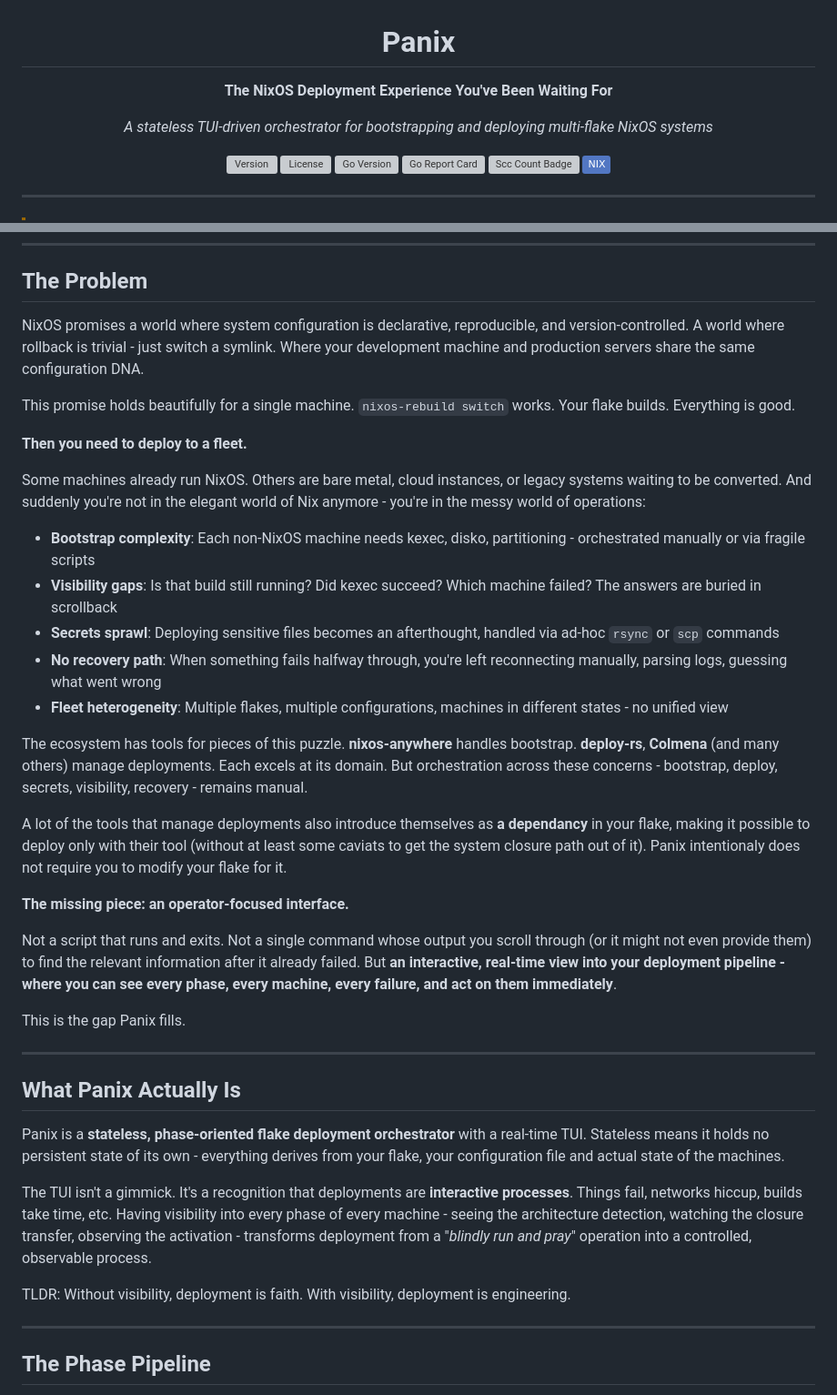
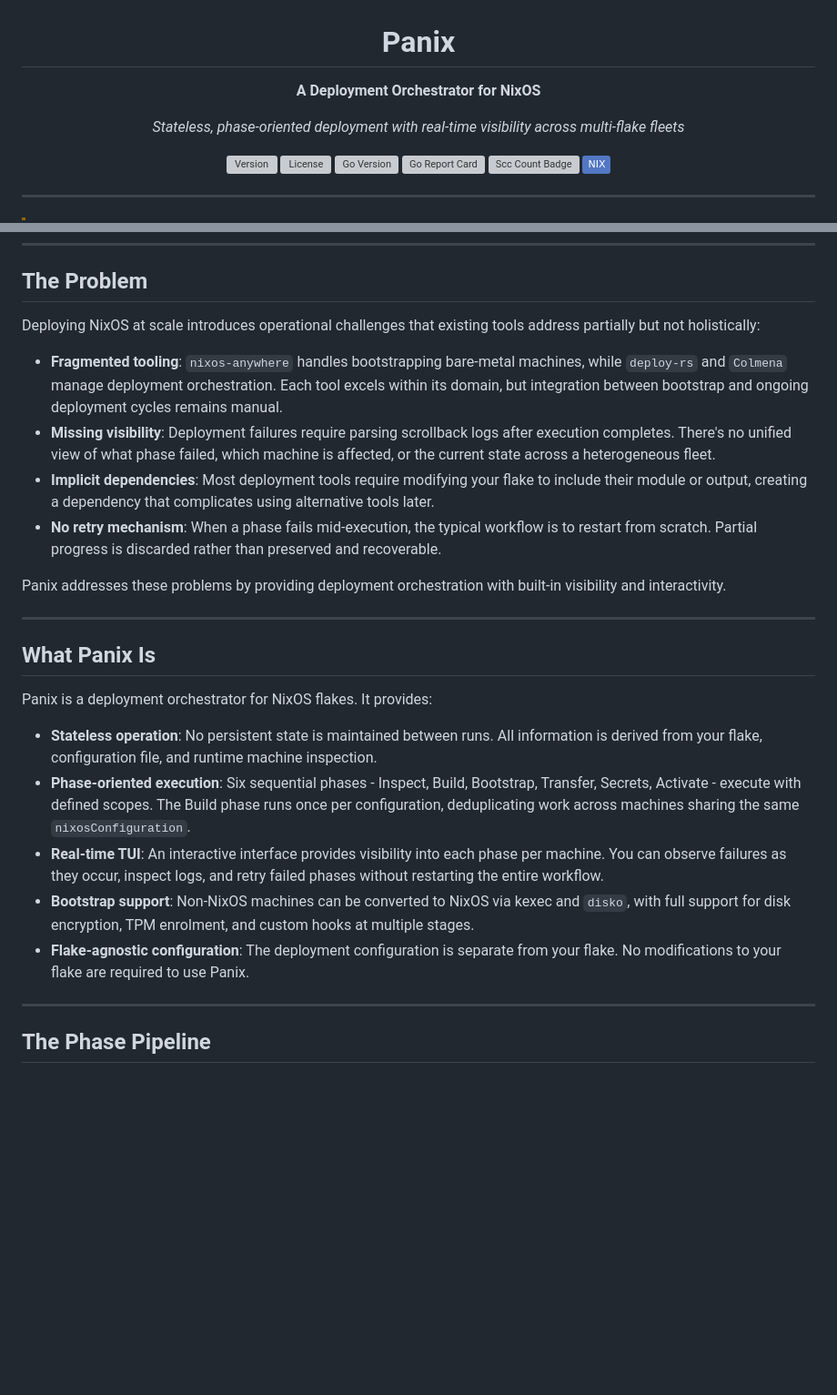
Before and after one commit to mihakrumpestar/panix, a Markdown page: README.md, 2 parts joined by grey strips. Shown at 91% size. Rendered like a GitHub page; badges without logos; blank space fills up the shorter version; grey boxes are pictures that could not be loaded.

Commit message:
docs: improve docs

```diff
--- a/README.md
+++ b/README.md
@@ -2,9 +2,9 @@
 
 # Panix
 
-**The NixOS Deployment Experience You've Been Waiting For**
+**A Deployment Orchestrator for NixOS**
 
-*A stateless TUI-driven orchestrator for bootstrapping and deploying multi-flake NixOS systems*
+*Stateless, phase-oriented deployment with real-time visibility across multi-flake fleets*
 
 [![Version](https://img.shields.io/github/v/release/mihakrumpestar/panix?label=version&color=5277C3)](https://github.com/mihakrumpestar/panix/releases)
 [![License](https://img.shields.io/github/license/mihakrumpestar/panix)](https://github.com/mihakrumpestar/panix/blob/main/LICENSE)
@@ -34,39 +34,26 @@ Full demo of the bootstrap process with kexec over Arch:
 
 ## The Problem
 
-NixOS promises a world where system configuration is declarative, reproducible, and version-controlled. A world where rollback is trivial - just switch a symlink. Where your development machine and production servers share the same configuration DNA.
+Deploying NixOS at scale introduces operational challenges that existing tools address partially but not holistically:
 
-This promise holds beautifully for a single machine. `nixos-rebuild switch` works. Your flake builds. Everything is good.
+- **Fragmented tooling**: `nixos-anywhere` handles bootstrapping bare-metal machines, while `deploy-rs` and `Colmena` manage deployment orchestration. Each tool excels within its domain, but integration between bootstrap and ongoing deployment cycles remains manual.
+- **Missing visibility**: Deployment failures require parsing scrollback logs after execution completes. There's no unified view of what phase failed, which machine is affected, or the current state across a heterogeneous fleet.
+- **Implicit dependencies**: Most deployment tools require modifying your flake to include their module or output, creating a dependency that complicates using alternative tools later.
+- **No retry mechanism**: When a phase fails mid-execution, the typical workflow is to restart from scratch. Partial progress is discarded rather than preserved and recoverable.
 
-**Then you need to deploy to a fleet.**
-
-Some machines already run NixOS. Others are bare metal, cloud instances, or legacy systems waiting to be converted. And suddenly you're not in the elegant world of Nix anymore - you're in the messy world of operations:
-
-- **Bootstrap complexity**: Each non-NixOS machine needs kexec, disko, partitioning - orchestrated manually or via fragile scripts
-- **Visibility gaps**: Is that build still running? Did kexec succeed? Which machine failed? The answers are buried in scrollback
-- **Secrets sprawl**: Deploying sensitive files becomes an afterthought, handled via ad-hoc `rsync` or `scp` commands
-- **No recovery path**: When something fails halfway through, you're left reconnecting manually, parsing logs, guessing what went wrong
-- **Fleet heterogeneity**: Multiple flakes, multiple configurations, machines in different states - no unified view
-
-The ecosystem has tools for pieces of this puzzle. **nixos-anywhere** handles bootstrap. **deploy-rs**, **Colmena** (and many others) manage deployments. Each excels at its domain. But orchestration across these concerns - bootstrap, deploy, secrets, visibility, recovery - remains manual.
-
-A lot of the tools that manage deployments also introduce themselves as **a dependancy** in your flake, making it possible to deploy only with their tool (without at least some caviats to get the system closure path out of it). Panix intentionaly does not require you to modify your flake for it.
-
-**The missing piece: an operator-focused interface.**
-
-Not a script that runs and exits. Not a single command whose output you scroll through (or it might not even provide them) to find the relevant information after it already failed. But **an interactive, real-time view into your deployment pipeline - where you can see every phase, every machine, every failure, and act on them immediately**.
-
-This is the gap Panix fills.
+Panix addresses these problems by providing deployment orchestration with built-in visibility and interactivity.
 
 ---
 
-## What Panix Actually Is
+## What Panix Is
 
-Panix is a **stateless, phase-oriented flake deployment orchestrator** with a real-time TUI. Stateless means it holds no persistent state of its own - everything derives from your flake, your configuration file and actual state of the machines.
+Panix is a deployment orchestrator for NixOS flakes. It provides:
 
-The TUI isn't a gimmick. It's a recognition that deployments are **interactive processes**. Things fail, networks hiccup, builds take time, etc. Having visibility into every phase of every machine - seeing the architecture detection, watching the closure transfer, observing the activation - transforms deployment from a "*blindly run and pray*" operation into a controlled, observable process.
-
-TLDR: Without visibility, deployment is faith. With visibility, deployment is engineering.
+- **Stateless operation**: No persistent state is maintained between runs. All information is derived from your flake, configuration file, and runtime machine inspection.
+- **Phase-oriented execution**: Six sequential phases - Inspect, Build, Bootstrap, Transfer, Secrets, Activate - execute with defined scopes. The Build phase runs once per configuration, deduplicating work across machines sharing the same `nixosConfiguration`.
+- **Real-time TUI**: An interactive interface provides visibility into each phase per machine. You can observe failures as they occur, inspect logs, and retry failed phases without restarting the entire workflow.
+- **Bootstrap support**: Non-NixOS machines can be converted to NixOS via kexec and `disko`, with full support for disk encryption, TPM enrolment, and custom hooks at multiple stages.
+- **Flake-agnostic configuration**: The deployment configuration is separate from your flake. No modifications to your flake are required to use Panix.
 
 ---
 
```
